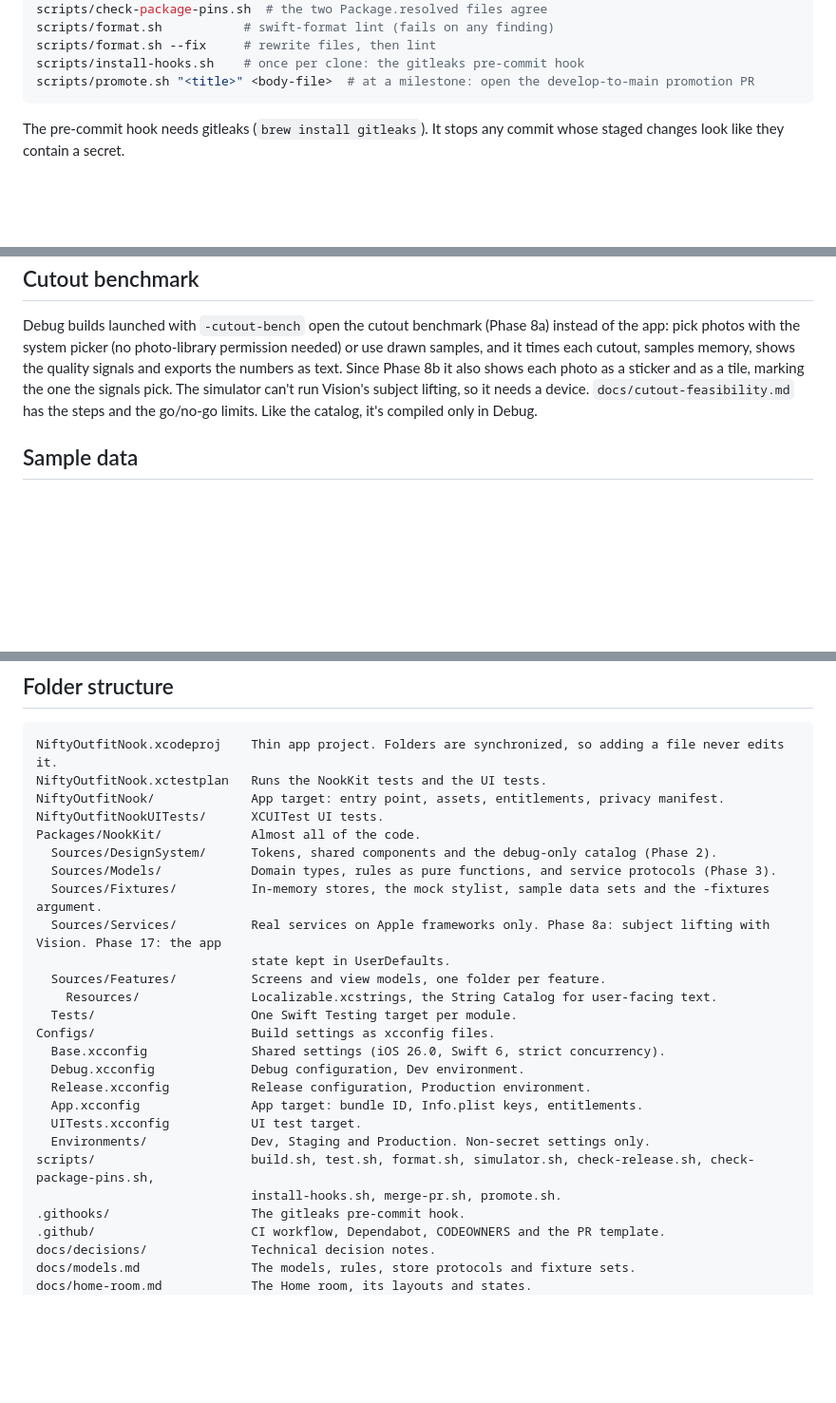
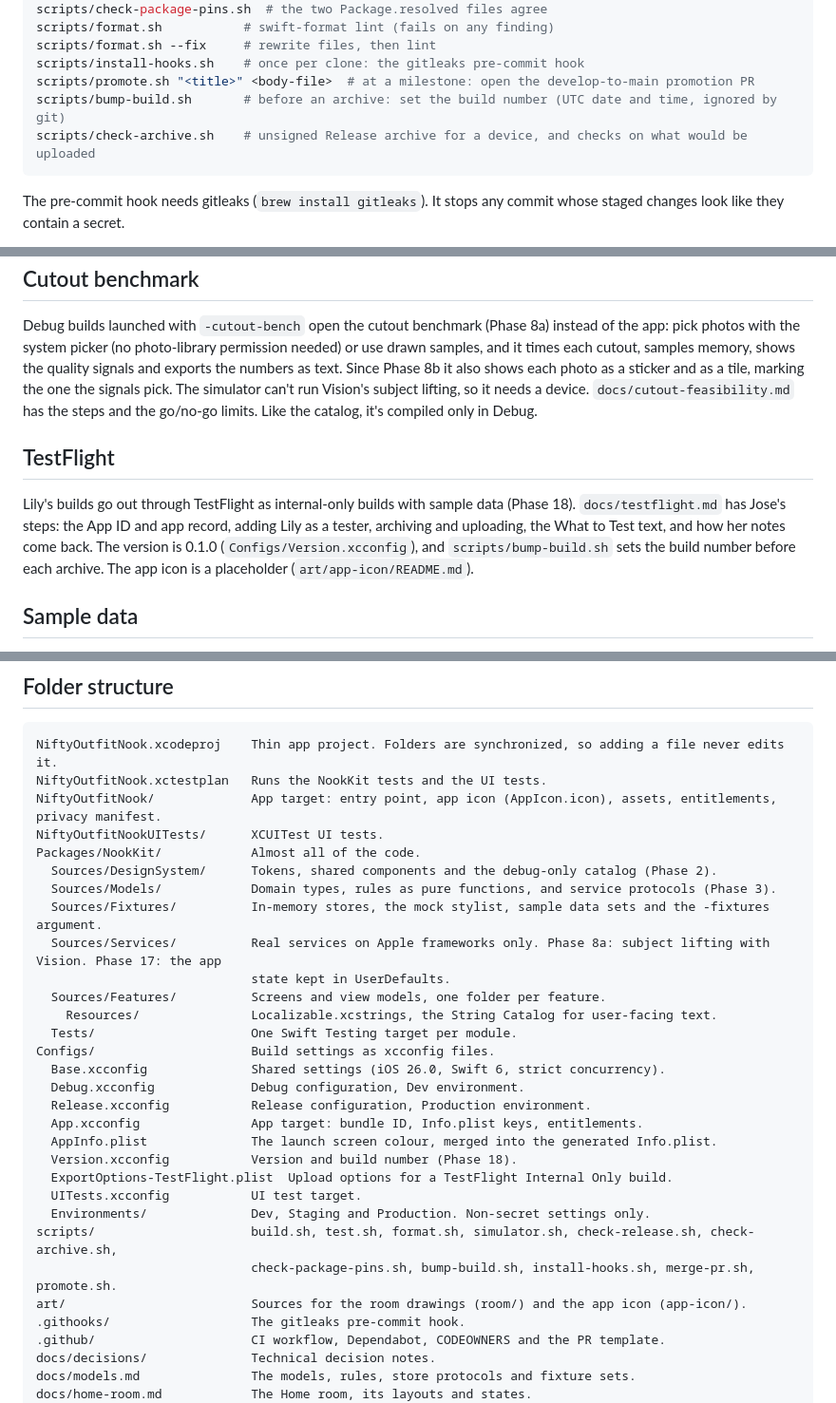
Before and after one commit to jsayram/nifty-outfit-nook, a Markdown page: README.md, 3 parts joined by grey strips. Shown at 95% size. GitHub-like rendering; blank space fills up the shorter version.

````diff
--- a/README.md
+++ b/README.md
@@ -32,6 +32,8 @@ scripts/format.sh           # swift-format lint (fails on any finding)
 scripts/format.sh --fix     # rewrite files, then lint
 scripts/install-hooks.sh    # once per clone: the gitleaks pre-commit hook
 scripts/promote.sh "<title>" <body-file>  # at a milestone: open the develop-to-main promotion PR
+scripts/bump-build.sh       # before an archive: set the build number (UTC date and time, ignored by git)
+scripts/check-archive.sh    # unsigned Release archive for a device, and checks on what would be uploaded
 ```
 
 The pre-commit hook needs gitleaks (`brew install gitleaks`). It stops any commit whose staged changes look like they contain a secret.
@@ -60,6 +62,10 @@ Each screen's quick tour starts the first time the screen shows (Phases 16a and
 
 Debug builds launched with `-cutout-bench` open the cutout benchmark (Phase 8a) instead of the app: pick photos with the system picker (no photo-library permission needed) or use drawn samples, and it times each cutout, samples memory, shows the quality signals and exports the numbers as text. Since Phase 8b it also shows each photo as a sticker and as a tile, marking the one the signals pick. The simulator can't run Vision's subject lifting, so it needs a device. `docs/cutout-feasibility.md` has the steps and the go/no-go limits. Like the catalog, it's compiled only in Debug.
 
+## TestFlight
+
+Lily's builds go out through TestFlight as internal-only builds with sample data (Phase 18). `docs/testflight.md` has Jose's steps: the App ID and app record, adding Lily as a tester, archiving and uploading, the What to Test text, and how her notes come back. The version is 0.1.0 (`Configs/Version.xcconfig`), and `scripts/bump-build.sh` sets the build number before each archive. The app icon is a placeholder (`art/app-icon/README.md`).
+
 ## Sample data
 
 Stage A runs on sample data only, in memory: whatever she adds or changes is gone when the app closes. The only things kept across launches are a few app-state flags in the app's own `UserDefaults` suite: that onboarding is done, which starting closet she chose, the tours seen and the tips switch (`docs/onboarding.md`). Launch with `-fixtures demo`, `-fixtures empty` or `-fixtures large` to pick a set (the scheme passes `-fixtures demo`). Add options after colons, in any order:
@@ -80,7 +86,7 @@ The models, the store protocols and the fixture sets are described in `docs/mode
 ```
 NiftyOutfitNook.xcodeproj    Thin app project. Folders are synchronized, so adding a file never edits it.
 NiftyOutfitNook.xctestplan   Runs the NookKit tests and the UI tests.
-NiftyOutfitNook/             App target: entry point, assets, entitlements, privacy manifest.
+NiftyOutfitNook/             App target: entry point, app icon (AppIcon.icon), assets, entitlements, privacy manifest.
 NiftyOutfitNookUITests/      XCUITest UI tests.
 Packages/NookKit/            Almost all of the code.
   Sources/DesignSystem/      Tokens, shared components and the debug-only catalog (Phase 2).
@@ -96,10 +102,14 @@ Configs/                     Build settings as xcconfig files.
   Debug.xcconfig             Debug configuration, Dev environment.
   Release.xcconfig           Release configuration, Production environment.
   App.xcconfig               App target: bundle ID, Info.plist keys, entitlements.
+  AppInfo.plist              The launch screen colour, merged into the generated Info.plist.
+  Version.xcconfig           Version and build number (Phase 18).
+  ExportOptions-TestFlight.plist  Upload options for a TestFlight Internal Only build.
   UITests.xcconfig           UI test target.
   Environments/              Dev, Staging and Production. Non-secret settings only.
-scripts/                     build.sh, test.sh, format.sh, simulator.sh, check-release.sh, check-package-pins.sh,
-                             install-hooks.sh, merge-pr.sh, promote.sh.
+scripts/                     build.sh, test.sh, format.sh, simulator.sh, check-release.sh, check-archive.sh,
+                             check-package-pins.sh, bump-build.sh, install-hooks.sh, merge-pr.sh, promote.sh.
+art/                         Sources for the room drawings (room/) and the app icon (app-icon/).
 .githooks/                   The gitleaks pre-commit hook.
 .github/                     CI workflow, Dependabot, CODEOWNERS and the PR template.
 docs/decisions/              Technical decision notes.
````
Also changed, not shown: other parts of README.md (+1 -0 lines), docs/testflight.md (added, +185 -0 lines).
